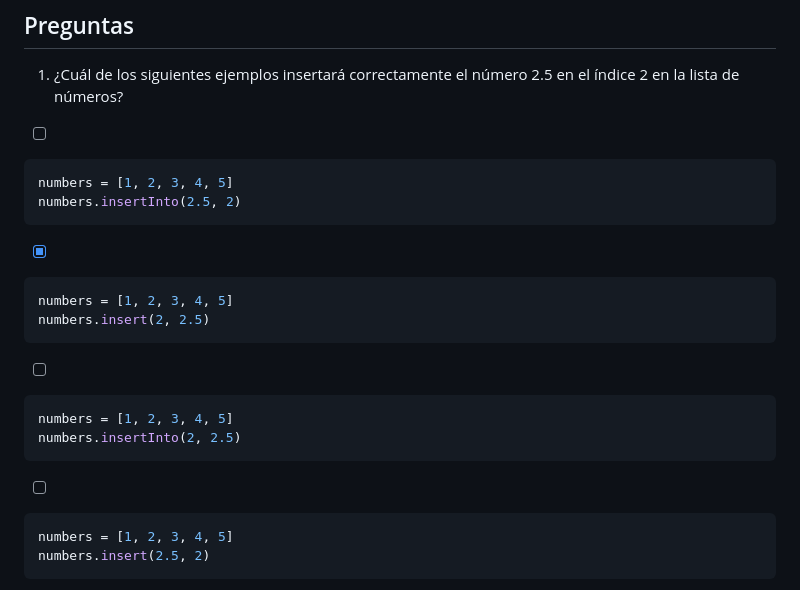
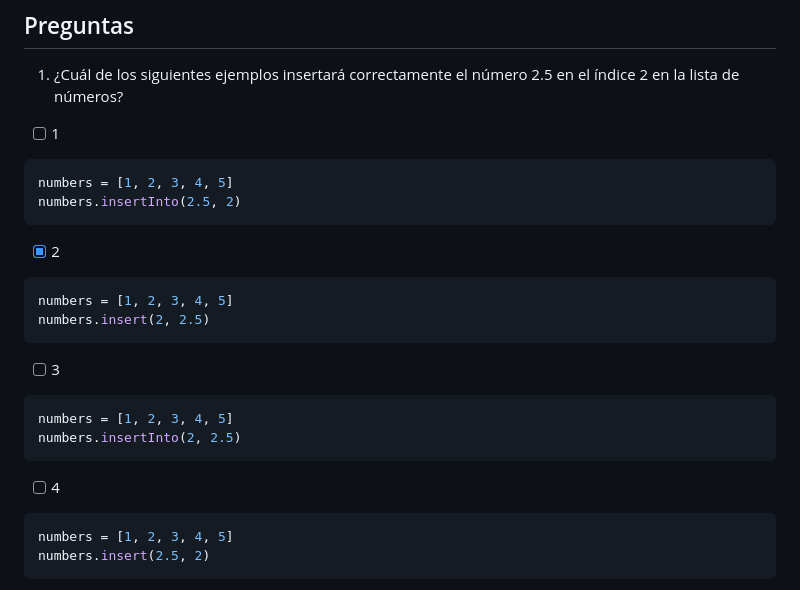
Before and after one commit to DavidLapi/Repositorio-freeCodeCamp, a Markdown page: Python/02_Bucles_y_Secuencias/01_metodos.md, the part around the change. Drawn GitHub-style.

````diff
--- a/Python/02_Bucles_y_Secuencias/01_metodos.md
+++ b/Python/02_Bucles_y_Secuencias/01_metodos.md
@@ -150,25 +150,25 @@ Hay algunos métodos más para las listas de Python, pero esta lista inicial de
 
 1. ¿Cuál de los siguientes ejemplos insertará correctamente el número 2.5 en el índice 2 en la lista de números?
 
-- [ ]
+- [ ] 1
 ```py
 numbers = [1, 2, 3, 4, 5]
 numbers.insertInto(2.5, 2)
 ```
 
-- [X]
+- [X] 2
 ```py
 numbers = [1, 2, 3, 4, 5]
 numbers.insert(2, 2.5)
 ```
 
-- [ ]
+- [ ] 3
 ```py
 numbers = [1, 2, 3, 4, 5]
 numbers.insertInto(2, 2.5)
 ```
 
-- [ ]
+- [ ] 4
 ```py
 numbers = [1, 2, 3, 4, 5]
 numbers.insert(2.5, 2)
````
Also changed, not shown: Python/02_Bucles_y_Secuencias/04_bucles.md (added, +212 -0 lines).
